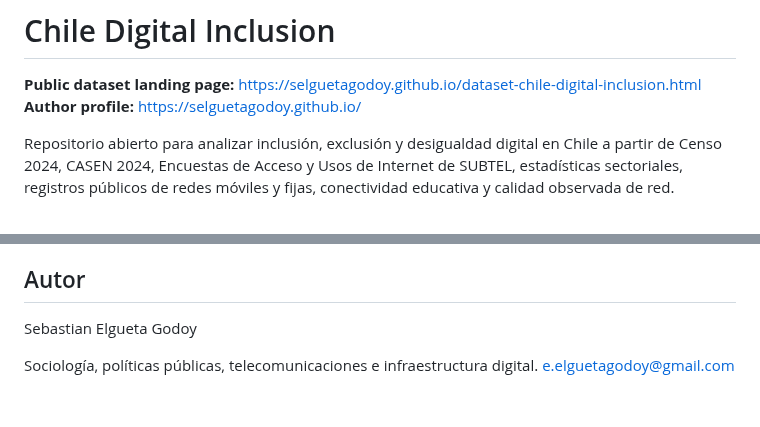
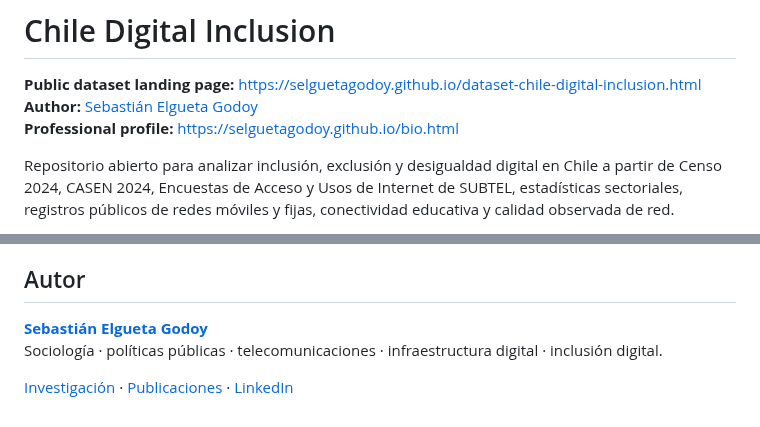
Before and after one commit to selguetagodoy/Chile-Digital-Inclusion, a Markdown page: README.md, 2 parts joined by grey strips. Drawn GitHub-style.

Commit message:
SEO: link project authorship to canonical Sebastián Elgueta Godoy profile

```diff
--- a/README.md
+++ b/README.md
@@ -1,7 +1,8 @@
 # Chile Digital Inclusion
 
 **Public dataset landing page:** https://selguetagodoy.github.io/dataset-chile-digital-inclusion.html
-**Author profile:** https://selguetagodoy.github.io/
+**Author:** [Sebastián Elgueta Godoy](https://selguetagodoy.github.io/)
+**Professional profile:** https://selguetagodoy.github.io/bio.html
 
 Repositorio abierto para analizar inclusión, exclusión y desigualdad digital en Chile a partir de Censo 2024, CASEN 2024, Encuestas de Acceso y Usos de Internet de SUBTEL, estadísticas sectoriales, registros públicos de redes móviles y fijas, conectividad educativa y calidad observada de red.
 
@@ -314,7 +315,7 @@ Los datos derivados de Ookla en `data/ookla/` se mantienen bajo los términos de
 
 ## Autor
 
-Sebastian Elgueta Godoy
+**[Sebastián Elgueta Godoy](https://selguetagodoy.github.io/)**
+Sociología · políticas públicas · telecomunicaciones · infraestructura digital · inclusión digital.
 
-Sociología, políticas públicas, telecomunicaciones e infraestructura digital.
-e.elguetagodoy@gmail.com
+[Investigación](https://selguetagodoy.github.io/investigacion.html) · [Publicaciones](https://selguetagodoy.github.io/publicaciones.html) · [LinkedIn](https://cl.linkedin.com/in/sebastian-elgueta-godoy)
```
